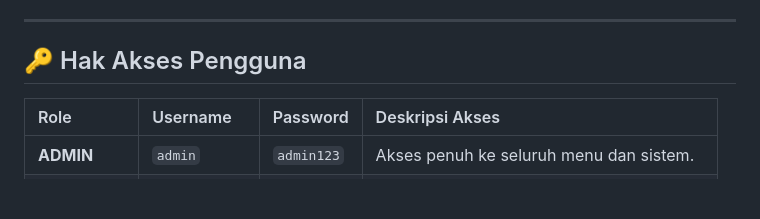
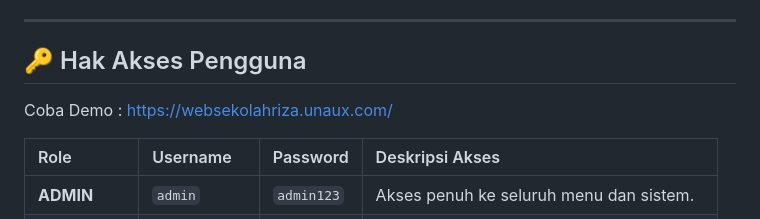
Before and after one commit to rizapatiid/webmjsekolah, a Markdown page: README.md, the part around the change. GitHub-like rendering; blank space fills up the shorter version.

Commit message:
Update README: Added demo link

```diff
--- a/README.md
+++ b/README.md
@@ -108,6 +108,8 @@ sekolah_php/
 
 ## 🔑 Hak Akses Pengguna
 
+Coba Demo : https://websekolahriza.unaux.com/
+
 | Role | Username | Password | Deskripsi Akses |
 | :--- | :--- | :--- | :--- |
 | **ADMIN** | `admin` | `admin123` | Akses penuh ke seluruh menu dan sistem. |
```
